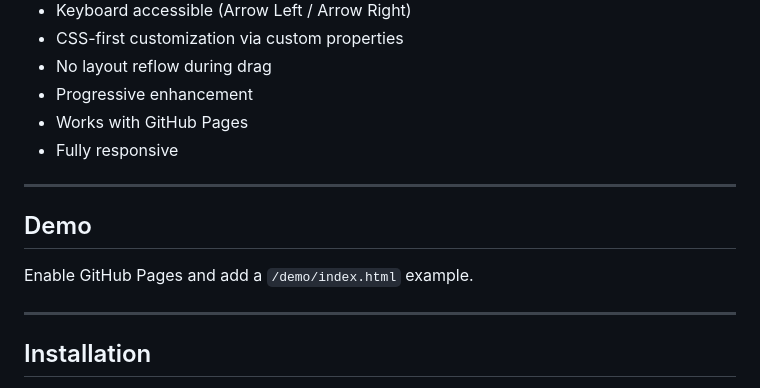
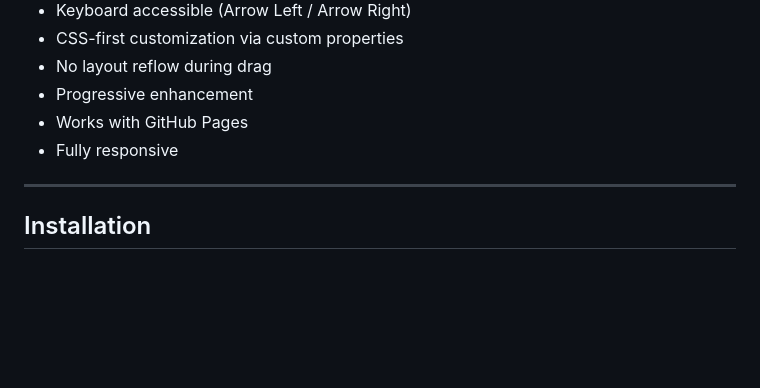
Before and after one commit to HanamiSoftware/Image-Vertical-Slider, a Markdown page: README.md, the part around the change. Drawn GitHub-style; blank space fills up the shorter version.

Commit message:
Removed Demo Section

```diff
--- a/README.md
+++ b/README.md
@@ -18,11 +18,6 @@
 - Works with GitHub Pages
 - Fully responsive
 
----
-
-## Demo
-
-Enable GitHub Pages and add a `/demo/index.html` example.
 
 ---
 
```
